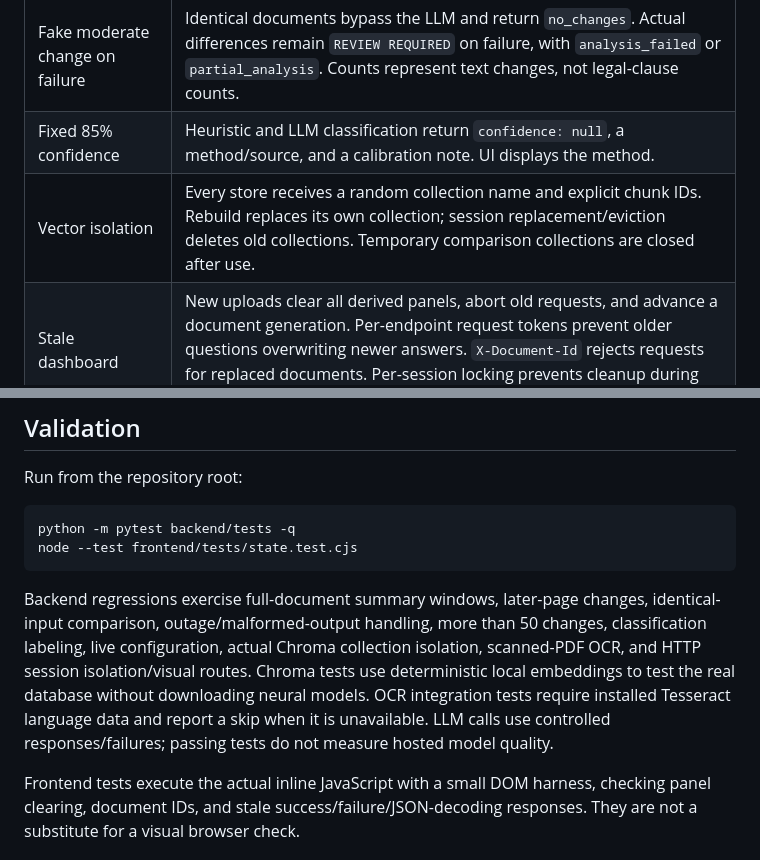
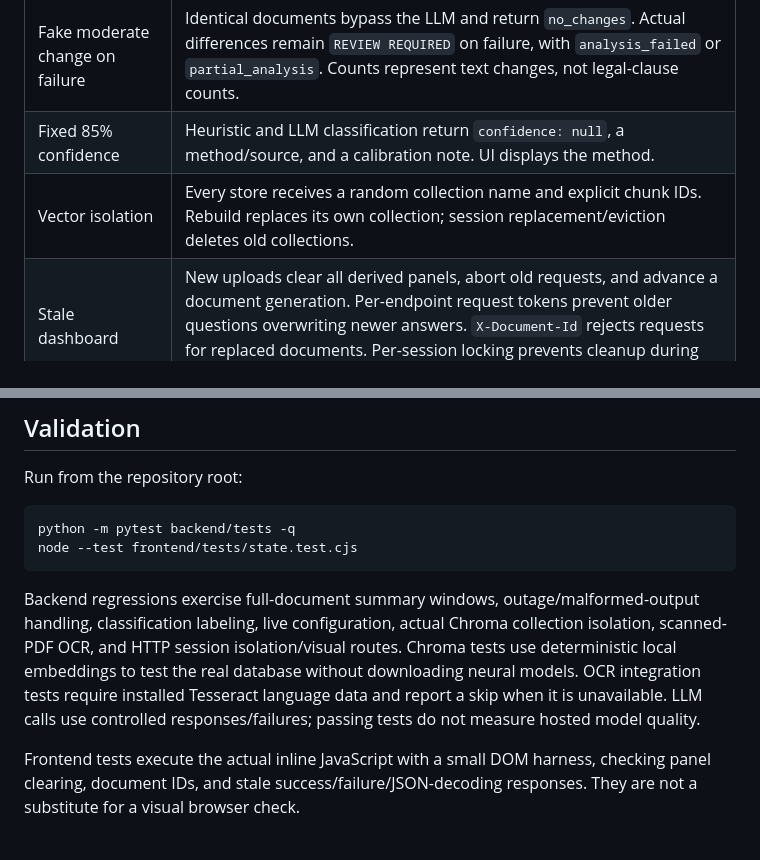
Before and after one commit to Praveenraj1618/Mini-Proj, a Markdown page: docs/second_review_fixes.md, 2 parts joined by grey strips. Rendered like a GitHub page.

Commit message:
Remove comparison documentation

````diff
--- a/docs/second_review_fixes.md
+++ b/docs/second_review_fixes.md
@@ -22,7 +22,7 @@ Retrieval locates evidence; the generative LLM writes the answer. Retrieval scor
 | 2,500-character comparison cutoff | Deterministic sentence/paragraph differences span all readable contract pages. Long changes are segmented without dropping text. Every change is retained; small batches are sent for AI impact assessment. Original text and page references cannot be replaced by model output. |
 | Fake moderate change on failure | Identical documents bypass the LLM and return `no_changes`. Actual differences remain `REVIEW REQUIRED` on failure, with `analysis_failed` or `partial_analysis`. Counts represent text changes, not legal-clause counts. |
 | Fixed 85% confidence | Heuristic and LLM classification return `confidence: null`, a method/source, and a calibration note. UI displays the method. |
-| Vector isolation | Every store receives a random collection name and explicit chunk IDs. Rebuild replaces its own collection; session replacement/eviction deletes old collections. Temporary comparison collections are closed after use. |
+| Vector isolation | Every store receives a random collection name and explicit chunk IDs. Rebuild replaces its own collection; session replacement/eviction deletes old collections. |
 | Stale dashboard | New uploads clear all derived panels, abort old requests, and advance a document generation. Per-endpoint request tokens prevent older questions overwriting newer answers. `X-Document-Id` rejects requests for replaced documents. Per-session locking prevents cleanup during active analysis. |
 | Ignored configuration | Chunking defaults and API calls use configured sizes. Hybrid retrieval uses configured candidate counts, RRF constant and reranking switch. Hybrid can be disabled; QA honors configured top-k. Active settings appear in `/api/status`. |
 | Visual/OCR support not exposed | Scanned or image-dominated pages use local OCR when enabled. Visual pages are rendered as PNG previews, including vector marks. The UI exposes previews and an explicit AI-analysis action with dedicated vision-model configuration. |
@@ -100,7 +100,7 @@ python -m pytest backend/tests -q
 node --test frontend/tests/state.test.cjs
 ```
 
-Backend regressions exercise full-document summary windows, later-page changes, identical-input comparison, outage/malformed-output handling, more than 50 changes, classification labeling, live configuration, actual Chroma collection isolation, scanned-PDF OCR, and HTTP session isolation/visual routes. Chroma tests use deterministic local embeddings to test the real database without downloading neural models. OCR integration tests require installed Tesseract language data and report a skip when it is unavailable. LLM calls use controlled responses/failures; passing tests do not measure hosted model quality.
+Backend regressions exercise full-document summary windows, outage/malformed-output handling, classification labeling, live configuration, actual Chroma collection isolation, scanned-PDF OCR, and HTTP session isolation/visual routes. Chroma tests use deterministic local embeddings to test the real database without downloading neural models. OCR integration tests require installed Tesseract language data and report a skip when it is unavailable. LLM calls use controlled responses/failures; passing tests do not measure hosted model quality.
 
 Frontend tests execute the actual inline JavaScript with a small DOM harness, checking panel clearing, document IDs, and stale success/failure/JSON-decoding responses. They are not a substitute for a visual browser check.
 
````
